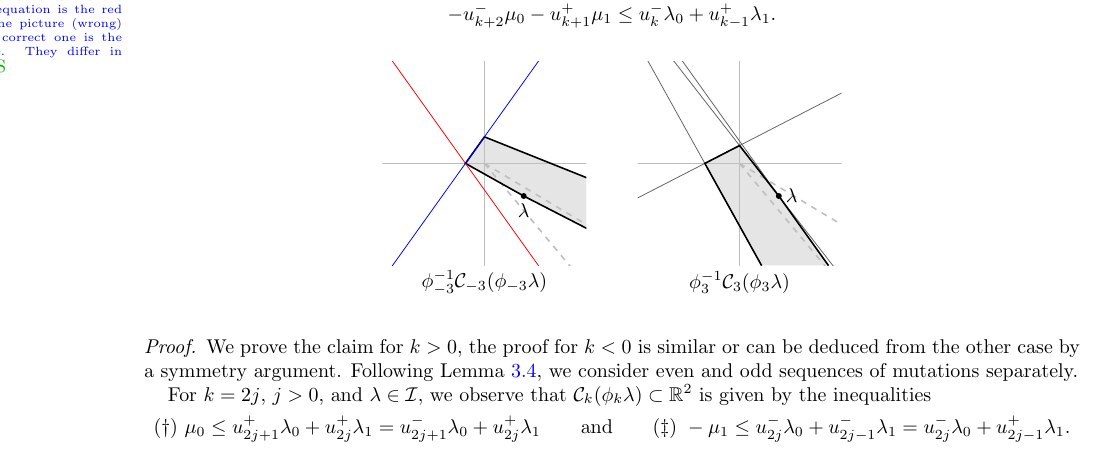
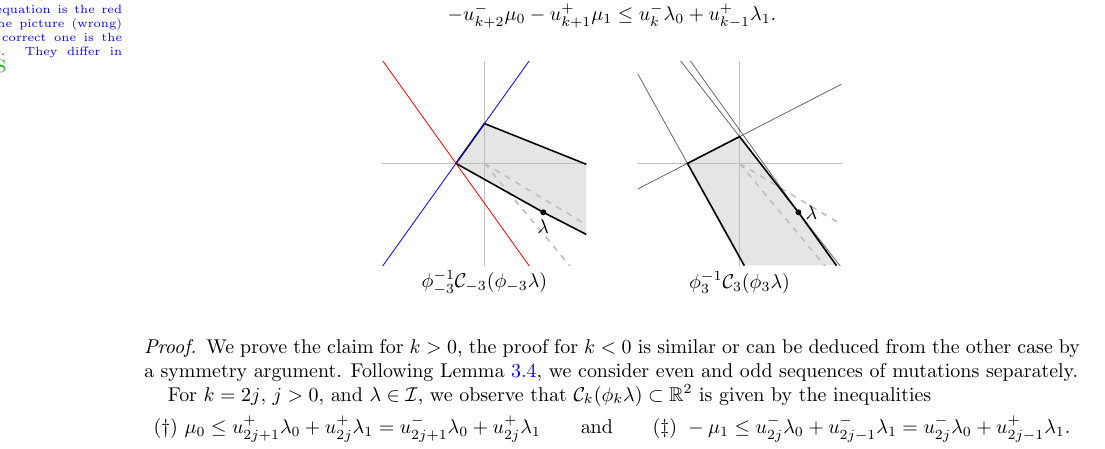
Before and after one commit to drupel/DominanceRegions, a LaTeX paper (dominance_regions.tex): part of page 8 of 14, cut so that both start at the same text. Compiled offline with pdfLaTeX.

Commit message:
More of the same

```diff
--- a/dominance_regions.tex
+++ b/dominance_regions.tex
@@ -643,7 +643,7 @@ The paper ends with Section~\ref{sec:affine} interpreting the dominance polygon
     %negatives k=-3
     \begin{scope}[shift={(0,0)}]
       \setconstants;
-      \tikzmath{ \t=3; \r=1; \q=1.6; \xx={2*(\r+\q)*\b }; \yy = {-\r*\bcps -\q*\bcms}; \x={\t*\xx/sqrt((\xx)^2+(\yy)^2)}; \y={\t*\yy/sqrt((\xx)^2+(\yy)^2)};  }
+      \tikzmath{ \t=4.5; \r=1; \q=1.6; \xx={2*(\r+\q)*\b }; \yy = {-\r*\bcps -\q*\bcms}; \x={\t*\xx/sqrt((\xx)^2+(\yy)^2)}; \y={\t*\yy/sqrt((\xx)^2+(\yy)^2)};  }
       \fill[fill=gray!20] (\xmax, {\c*(\x-\xmax)/(\b*\c-1)+\y}) --  (\x,\y) -- ({\x+\b*(\b*\c-2)*\y/(\b*\c-1)},0) -- (0,{-(\b*\c-1)*\x/\b-(\b*\c-2)*\y}) -- (\xmax, {-(\b*\c-1)*\x/\b-(\b*\c-2)*\y-\xmax/\b});
       \boundingrays;
       \fill (\x , \y)  circle (5pt) node[below]{$\lambda$};
```
Also changed, not shown: dominance_regions.tex (2 more changed lines).
